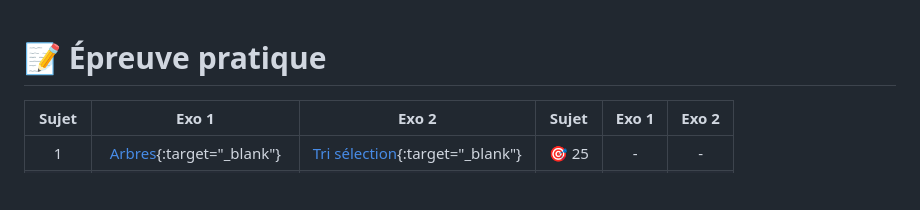
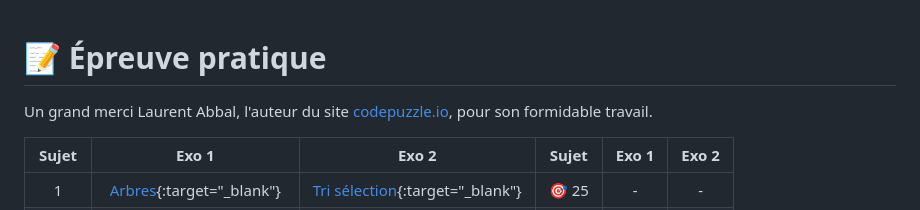
Before and after one commit to abrugiere/tnsi, a Markdown page: 6.0.REV.md, the part around the change. GitHub-like rendering; blank space fills up the shorter version.

```diff
--- a/6.0.REV.md
+++ b/6.0.REV.md
@@ -1,4 +1,7 @@
 # 📝 Épreuve pratique
+Un grand merci Laurent Abbal, l'auteur du site [codepuzzle.io](https://www.codepuzzle.io), pour son formidable travail.
+
+
 
 | Sujet | Exo 1                                                                      |  Exo 2                                                                     | Sujet | Exo 1                                                                      |  Exo 2                                                                     |
 |:-----:|:--------------------------------------------------------------------------:|:--------------------------------------------------------------------------:|:-----:|:--------------------------------------------------------------------------:|:--------------------------------------------------------------------------:|
```
